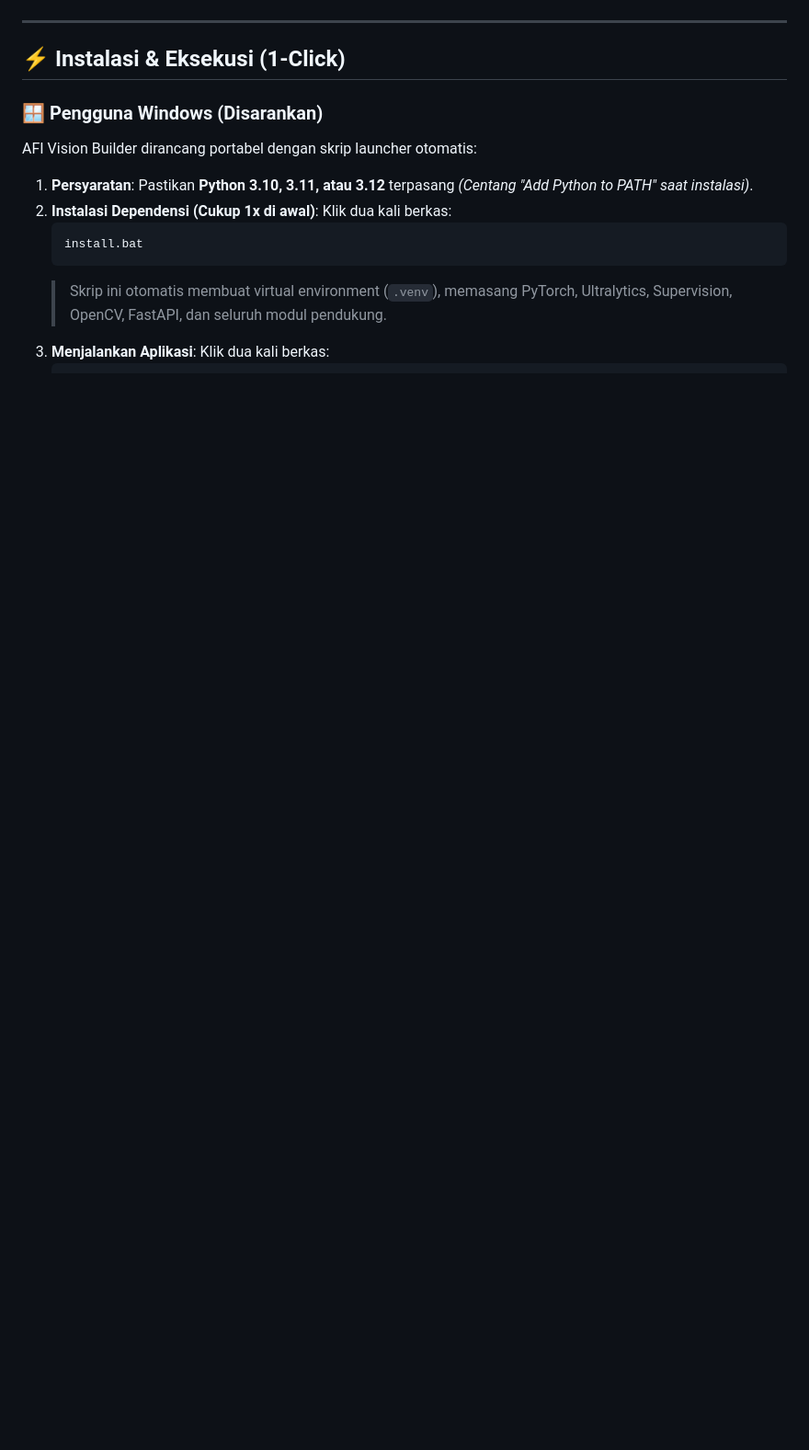
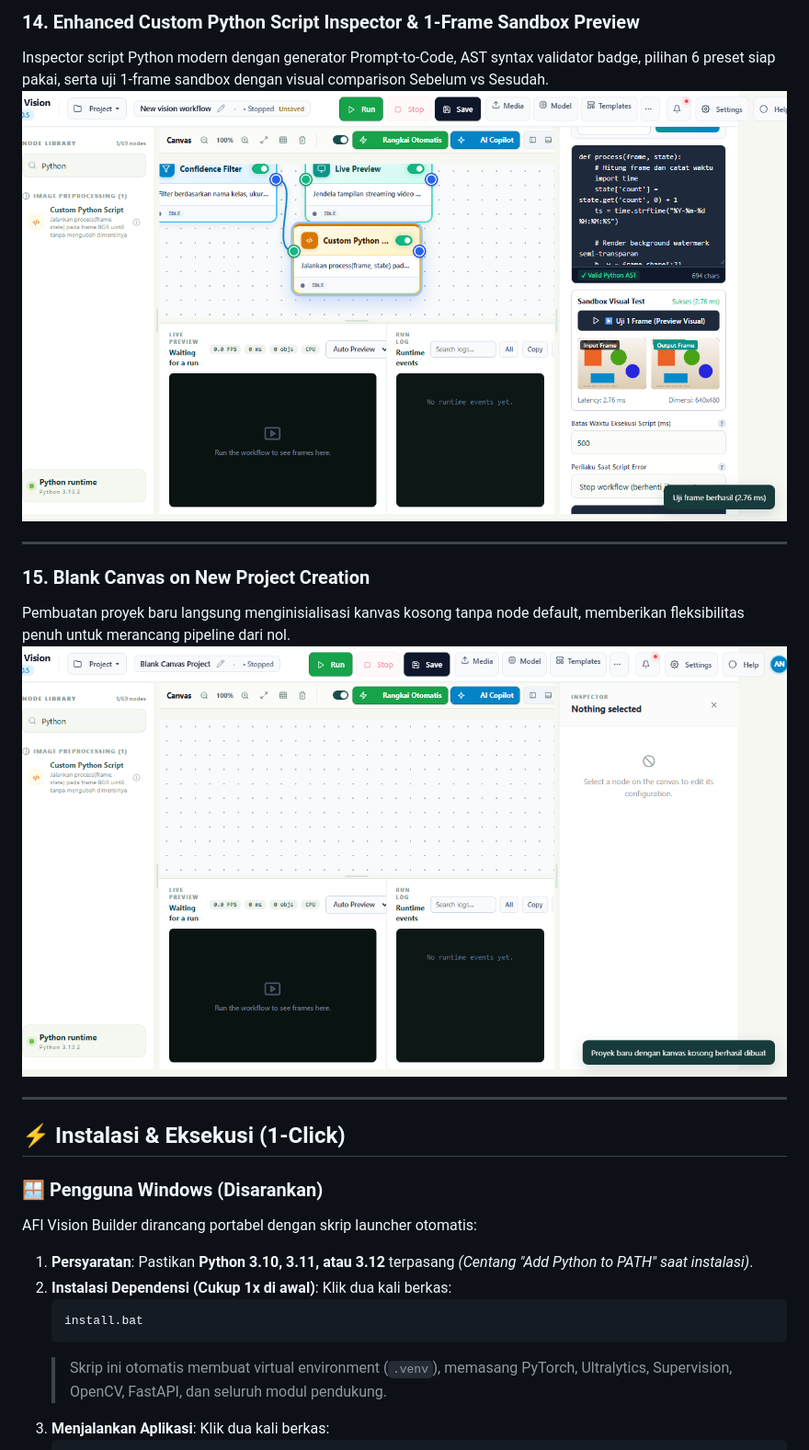
Before and after one commit to Annaskhadafi/afivisionbuilder, a Markdown page: README.md, the part around the change printed below. Shown: that part at 92% size. Rendered like a GitHub page; pictures changed too: docs/screenshots/14_python_script_sandbox_preview.png (added), docs/screenshots/15_blank_canvas_new_project.png (added); blank space fills up the shorter version.

```diff
--- a/README.md
+++ b/README.md
@@ -254,3 +289,12 @@ Alat visual terintegrasi di Model Registry untuk mengompresi model AI ke presisi
+### 14. Enhanced Custom Python Script Inspector & 1-Frame Sandbox Preview
+Inspector script Python modern dengan generator Prompt-to-Code, AST syntax validator badge, pilihan 6 preset siap pakai, serta uji 1-frame sandbox dengan visual comparison Sebelum vs Sesudah.
+![Python Script Sandbox Preview](docs/screenshots/14_python_script_sandbox_preview.png)
+
+---
+
+### 15. Blank Canvas on New Project Creation
+Pembuatan proyek baru langsung menginisialisasi kanvas kosong tanpa node default, memberikan fleksibilitas penuh untuk merancang pipeline dari nol.
+![Blank Canvas New Project](docs/screenshots/15_blank_canvas_new_project.png)
 
 ---
 
```
Also changed, not shown: other parts of README.md (+35 -0 lines), docs/TASK_LIST.md (+3 -2 lines), docs/screenshots/12_unified_toolbar_actions.png (added), docs/screenshots/13_ai_studio_copilot_drawer.png (added), 7 other files.
